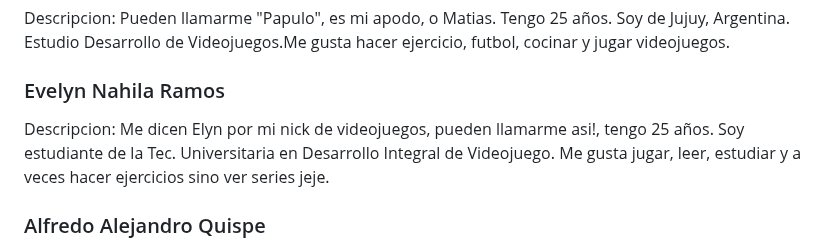
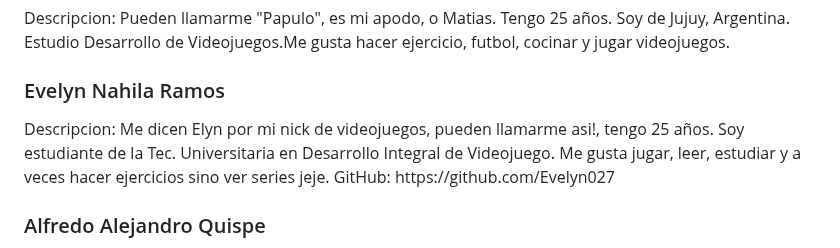
Before and after one commit to MatiasGrrrOrtega/grupo_6_TOYHUB, a Markdown page: README.md, the part around the change. Drawn GitHub-style.

Commit message:
Update README.md
GitHub

```diff
--- a/README.md
+++ b/README.md
@@ -44,6 +44,7 @@ En Toy Hub, nos esforzamos por brindar una experiencia de compra excepcional, co
 
  <h3>Evelyn Nahila Ramos</h3>
   Descripcion: Me dicen Elyn por mi nick de videojuegos, pueden llamarme asi!, tengo 25 años. Soy estudiante de la Tec. Universitaria en Desarrollo Integral de Videojuego. Me gusta jugar, leer, estudiar y a veces hacer ejercicios sino ver series jeje.
+  GitHub: https://github.com/Evelyn027
 
  <h3>Alfredo Alejandro Quispe</h3>
   Descripcion: Mi nombre es alejandro tengo 25 años, soy estudiante de la Tec. Universitaria en Desarrollo Integral de Videojuegos. Ademas de eso trabajo reparando celulares, pc, y basicamente todo lo que tenga q ver con tecnologia, me gusta hacer ejercicio, escuchar musica y jugar juegos.
```
